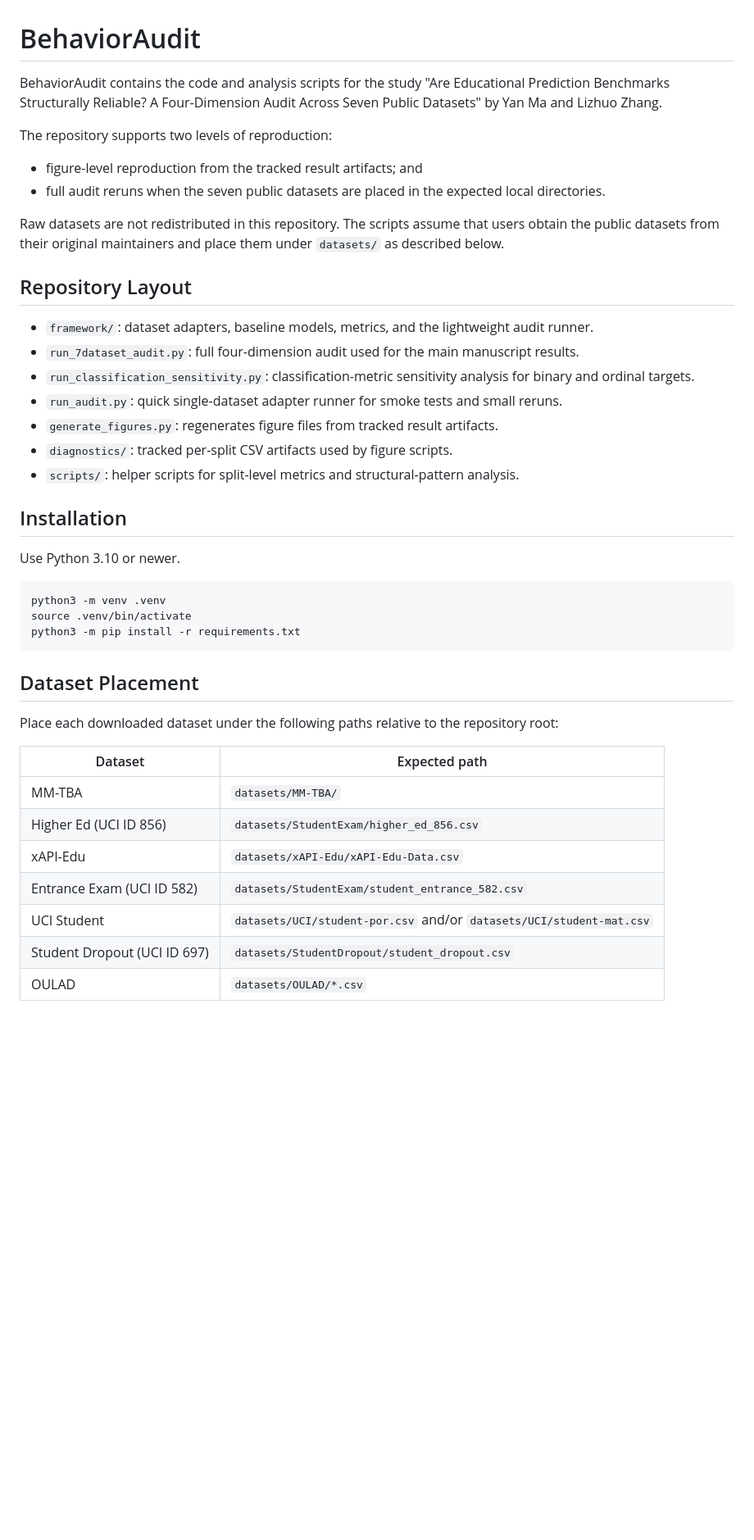
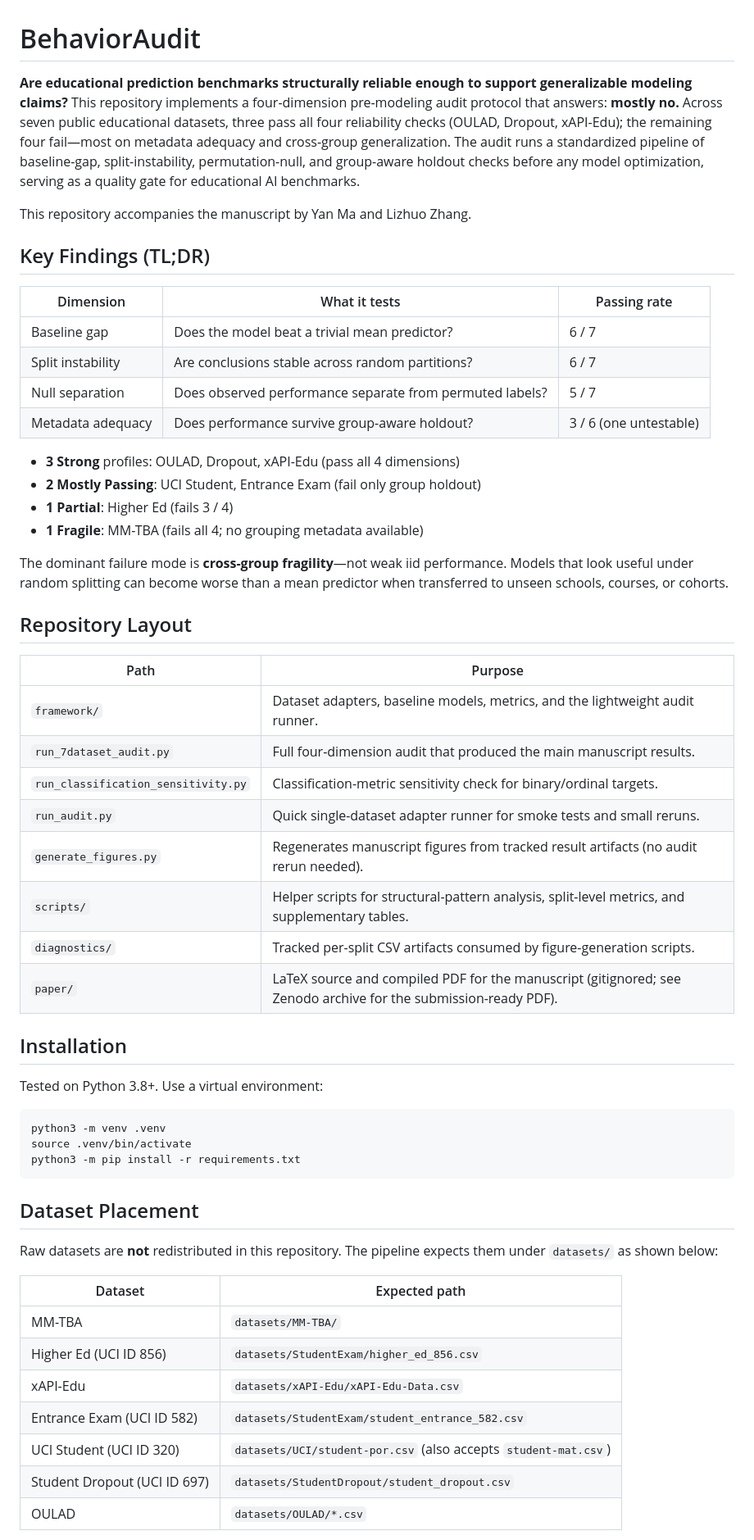
Before and after one commit to zhanglizhuo/BehaviorAudit, a Markdown page: README.md, the part around one of its changes. Shown at 82% size. GitHub-like rendering; blank space fills up the shorter version.

````diff
--- a/README.md
+++ b/README.md
@@ -1,27 +1,41 @@
 # BehaviorAudit
 
-BehaviorAudit contains the code and analysis scripts for the study "Are Educational Prediction Benchmarks Structurally Reliable? A Four-Dimension Audit Across Seven Public Datasets" by Yan Ma and Lizhuo Zhang.
+**Are educational prediction benchmarks structurally reliable enough to support generalizable modeling claims?** This repository implements a four-dimension pre-modeling audit protocol that answers: **mostly no.** Across seven public educational datasets, three pass all four reliability checks (OULAD, Dropout, xAPI-Edu); the remaining four fail—most on metadata adequacy and cross-group generalization. The audit runs a standardized pipeline of baseline-gap, split-instability, permutation-null, and group-aware holdout checks before any model optimization, serving as a quality gate for educational AI benchmarks.
 
-The repository supports two levels of reproduction:
+This repository accompanies the manuscript by Yan Ma and Lizhuo Zhang.
 
-- figure-level reproduction from the tracked result artifacts; and
-- full audit reruns when the seven public datasets are placed in the expected local directories.
+## Key Findings (TL;DR)
 
-Raw datasets are not redistributed in this repository. The scripts assume that users obtain the public datasets from their original maintainers and place them under `datasets/` as described below.
+| Dimension | What it tests | Passing rate |
+| --- | --- | --- |
+| Baseline gap | Does the model beat a trivial mean predictor? | 6 / 7 |
+| Split instability | Are conclusions stable across random partitions? | 6 / 7 |
+| Null separation | Does observed performance separate from permuted labels? | 5 / 7 |
+| Metadata adequacy | Does performance survive group-aware holdout? | 3 / 6 (one untestable) |
+
+- **3 Strong** profiles: OULAD, Dropout, xAPI-Edu (pass all 4 dimensions)
+- **2 Mostly Passing**: UCI Student, Entrance Exam (fail only group holdout)
+- **1 Partial**: Higher Ed (fails 3 / 4)
+- **1 Fragile**: MM-TBA (fails all 4; no grouping metadata available)
+
+The dominant failure mode is **cross-group fragility**—not weak iid performance. Models that look useful under random splitting can become worse than a mean predictor when transferred to unseen schools, courses, or cohorts.
 
 ## Repository Layout
 
-- `framework/`: dataset adapters, baseline models, metrics, and the lightweight audit runner.
-- `run_7dataset_audit.py`: full four-dimension audit used for the main manuscript results.
-- `run_classification_sensitivity.py`: classification-metric sensitivity analysis for binary and ordinal targets.
-- `run_audit.py`: quick single-dataset adapter runner for smoke tests and small reruns.
-- `generate_figures.py`: regenerates figure files from tracked result artifacts.
-- `diagnostics/`: tracked per-split CSV artifacts used by figure scripts.
-- `scripts/`: helper scripts for split-level metrics and structural-pattern analysis.
+| Path | Purpose |
+| --- | --- |
+| `framework/` | Dataset adapters, baseline models, metrics, and the lightweight audit runner. |
+| `run_7dataset_audit.py` | Full four-dimension audit that produced the main manuscript results. |
+| `run_classification_sensitivity.py` | Classification-metric sensitivity check for binary/ordinal targets. |
+| `run_audit.py` | Quick single-dataset adapter runner for smoke tests and small reruns. |
+| `generate_figures.py` | Regenerates manuscript figures from tracked result artifacts (no audit rerun needed). |
+| `scripts/` | Helper scripts for structural-pattern analysis, split-level metrics, and supplementary tables. |
+| `diagnostics/` | Tracked per-split CSV artifacts consumed by figure-generation scripts. |
+| `paper/` | LaTeX source and compiled PDF for the manuscript (gitignored; see Zenodo archive for the submission-ready PDF). |
 
 ## Installation
 
-Use Python 3.10 or newer.
+Tested on Python 3.8+. Use a virtual environment:
 
 ```bash
 python3 -m venv .venv
@@ -31,7 +45,7 @@ python3 -m pip install -r requirements.txt
 
 ## Dataset Placement
 
-Place each downloaded dataset under the following paths relative to the repository root:
+Raw datasets are **not** redistributed in this repository. The pipeline expects them under `datasets/` as shown below:
 
 | Dataset | Expected path |
 | --- | --- |
@@ -39,7 +53,7 @@ Place each downloaded dataset under the following paths relative to the reposito
 | Higher Ed (UCI ID 856) | `datasets/StudentExam/higher_ed_856.csv` |
 | xAPI-Edu | `datasets/xAPI-Edu/xAPI-Edu-Data.csv` |
 | Entrance Exam (UCI ID 582) | `datasets/StudentExam/student_entrance_582.csv` |
-| UCI Student | `datasets/UCI/student-por.csv` and/or `datasets/UCI/student-mat.csv` |
+| UCI Student (UCI ID 320) | `datasets/UCI/student-por.csv` (also accepts `student-mat.csv`) |
 | Student Dropout (UCI ID 697) | `datasets/StudentDropout/student_dropout.csv` |
 | OULAD | `datasets/OULAD/*.csv` |
 
````
Also changed, not shown: other parts of README.md (+72 -58 lines).
